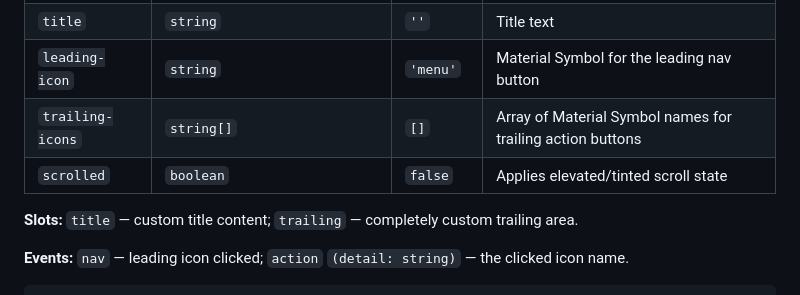
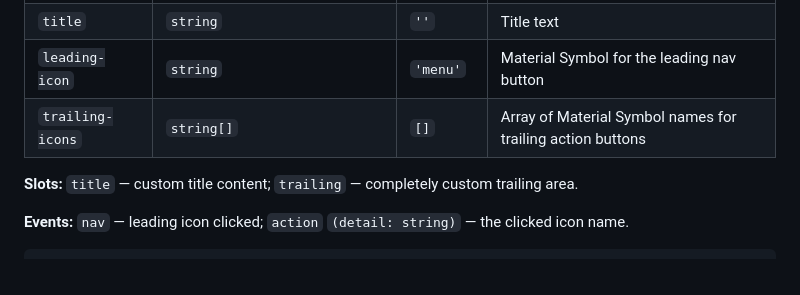
Before and after one commit to jshimkoski/cer-material, a Markdown page: README.md, the part around the change. Rendered like a GitHub page.

Commit message:
fix: update readme

```diff
--- a/README.md
+++ b/README.md
@@ -180,7 +180,6 @@ MD3 top app bar with four layout variants, a leading navigation icon, title area
 | `title` | `string` | `''` | Title text |
 | `leading-icon` | `string` | `'menu'` | Material Symbol for the leading nav button |
 | `trailing-icons` | `string[]` | `[]` | Array of Material Symbol names for trailing action buttons |
-| `scrolled` | `boolean` | `false` | Applies elevated/tinted scroll state |
 
 **Slots:** `title` — custom title content; `trailing` — completely custom trailing area.
 
```
